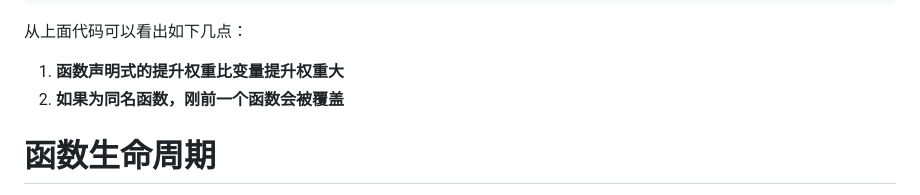
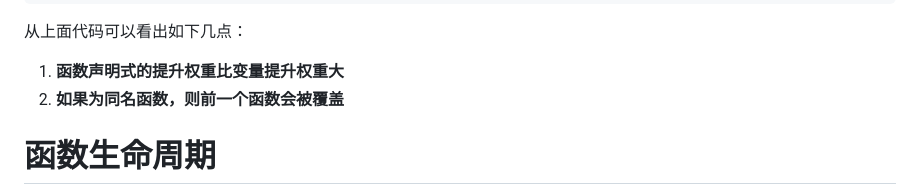
Before and after one commit to vampirewy/learningnotes, a Markdown page: 整理/作用域.md, the part around the change printed below. Drawn GitHub-style.

```diff
--- a/整理/作用域.md
+++ b/整理/作用域.md
@@ -52,7 +52,7 @@ function a() {
 从上面代码可以看出如下几点：
 
 1. **函数声明式的提升权重比变量提升权重大**
-2. **如果为同名函数，刚前一个函数会被覆盖**
+2. **如果为同名函数，则前一个函数会被覆盖**
 
 # 函数生命周期
 
```
Also changed, not shown: other parts of 整理/作用域.md (+1 -1 lines), 整理/一个URL的请求过程.md (added, +33 -0 lines), 整理/原型.md (+9 -8 lines), 整理/性能优化.md (+3 -1 lines), image/浏览器缓存.jpg (added).
